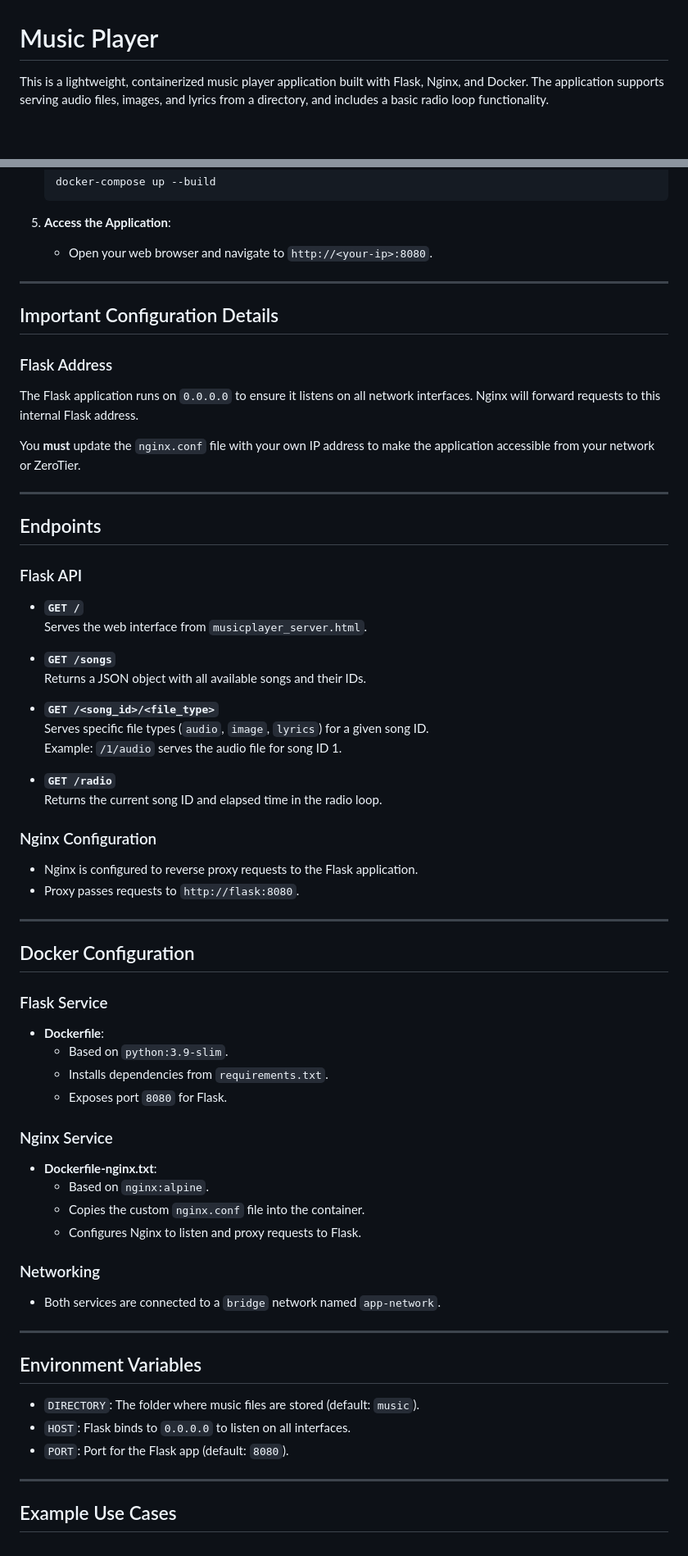
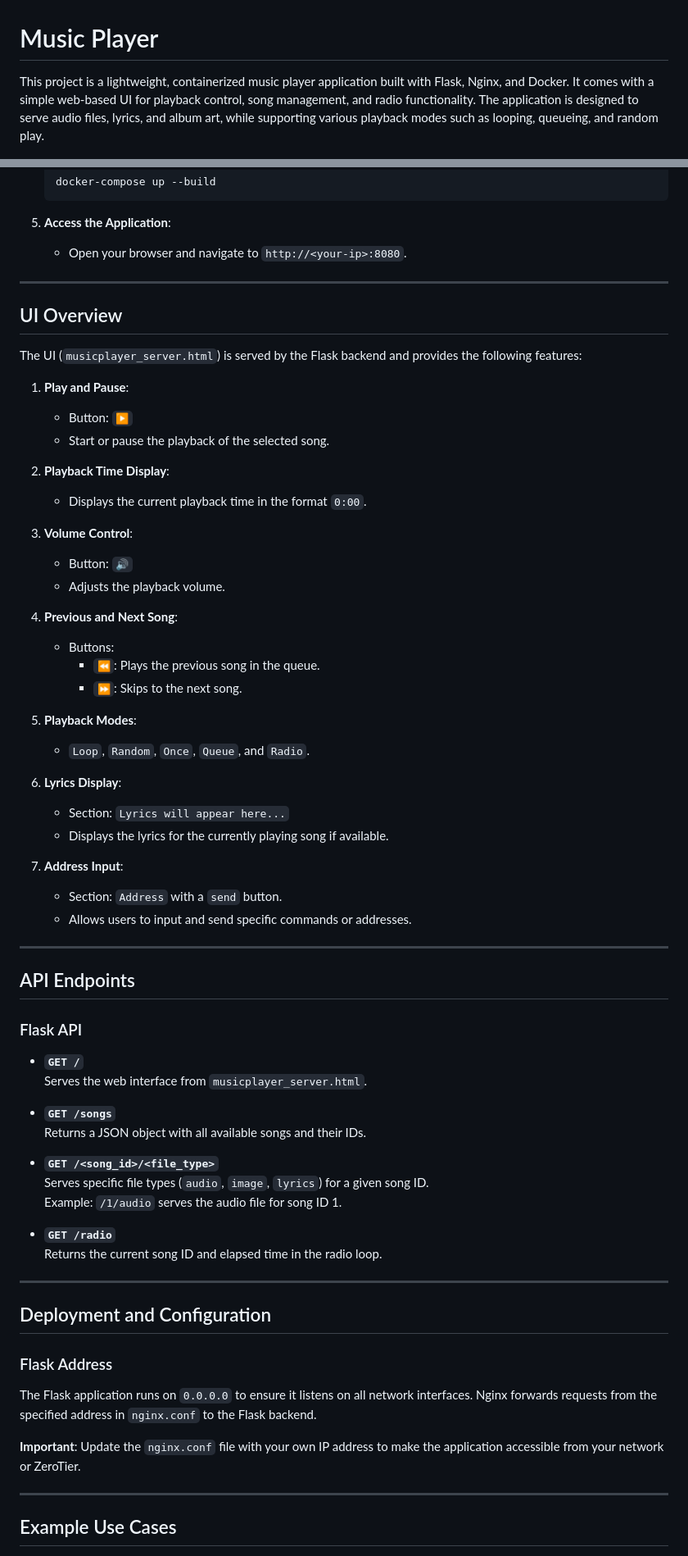
Before and after one commit to ARRRsunny/music-player, a Markdown page: README.md, 2 parts joined by grey strips. Shown: that part at 82% size. Rendered like a GitHub page.

````diff
--- a/README.md
+++ b/README.md
@@ -1,5 +1,5 @@
 # Music Player
 
-This is a lightweight, containerized music player application built with Flask, Nginx, and Docker. The application supports serving audio files, images, and lyrics from a directory, and includes a basic radio loop functionality.
+This project is a lightweight, containerized music player application built with Flask, Nginx, and Docker. It comes with a simple web-based UI for playback control, song management, and radio functionality. The application is designed to serve audio files, lyrics, and album art, while supporting various playback modes such as looping, queueing, and random play.
 
 ![MusicPlay](https://github.com/ARRRsunny/music-player/blob/main/assets/image.png)
@@ -71,21 +89,44 @@ This is a lightweight, containerized music player application built with Flask,
    ```
 
 5. **Access the Application**:
-   - Open your web browser and navigate to `http://<your-ip>:8080`.
+   - Open your browser and navigate to `http://<your-ip>:8080`.
 
 ---
 
-## Important Configuration Details
+## UI Overview
 
-### Flask Address
+The UI (`musicplayer_server.html`) is served by the Flask backend and provides the following features:
 
-The Flask application runs on `0.0.0.0` to ensure it listens on all network interfaces. Nginx will forward requests to this internal Flask address.
+1. **Play and Pause**:
+   - Button: `▶️`
+   - Start or pause the playback of the selected song.
 
-You **must** update the `nginx.conf` file with your own IP address to make the application accessible from your network or ZeroTier.
+2. **Playback Time Display**:
+   - Displays the current playback time in the format `0:00`.
+
+3. **Volume Control**:
+   - Button: `🔊`
+   - Adjusts the playback volume.
+
+4. **Previous and Next Song**:
+   - Buttons:
+     - `⏪`: Plays the previous song in the queue.
+     - `⏩`: Skips to the next song.
+
+5. **Playback Modes**:
+   - `Loop`, `Random`, `Once`, `Queue`, and `Radio`.
+
+6. **Lyrics Display**:
+   - Section: `Lyrics will appear here...`
+   - Displays the lyrics for the currently playing song if available.
+
+7. **Address Input**:
+   - Section: `Address` with a `send` button.
+   - Allows users to input and send specific commands or addresses.
 
 ---
 
-## Endpoints
+## API Endpoints
 
 ### Flask API
 
@@ -102,40 +143,15 @@ You **must** update the `nginx.conf` file with your own IP address to make the a
 - **`GET /radio`**
   Returns the current song ID and elapsed time in the radio loop.
 
-### Nginx Configuration
-
-- Nginx is configured to reverse proxy requests to the Flask application.
-- Proxy passes requests to `http://flask:8080`.
-
 ---
 
-## Docker Configuration
+## Deployment and Configuration
 
-### Flask Service
+### Flask Address
 
-- **Dockerfile**:
-  - Based on `python:3.9-slim`.
-  - Installs dependencies from `requirements.txt`.
-  - Exposes port `8080` for Flask.
+The Flask application runs on `0.0.0.0` to ensure it listens on all network interfaces. Nginx forwards requests from the specified address in `nginx.conf` to the Flask backend.
 
-### Nginx Service
-
-- **Dockerfile-nginx.txt**:
-  - Based on `nginx:alpine`.
-  - Copies the custom `nginx.conf` file into the container.
-  - Configures Nginx to listen and proxy requests to Flask.
-
-### Networking
-
-- Both services are connected to a `bridge` network named `app-network`.
-
----
-
-## Environment Variables
-
-- `DIRECTORY`: The folder where music files are stored (default: `music`).
-- `HOST`: Flask binds to `0.0.0.0` to listen on all interfaces.
-- `PORT`: Port for the Flask app (default: `8080`).
+**Important**: Update the `nginx.conf` file with your own IP address to make the application accessible from your network or ZeroTier.
 
 ---
 
````
Also changed, not shown: other parts of README.md (+39 -10 lines).
